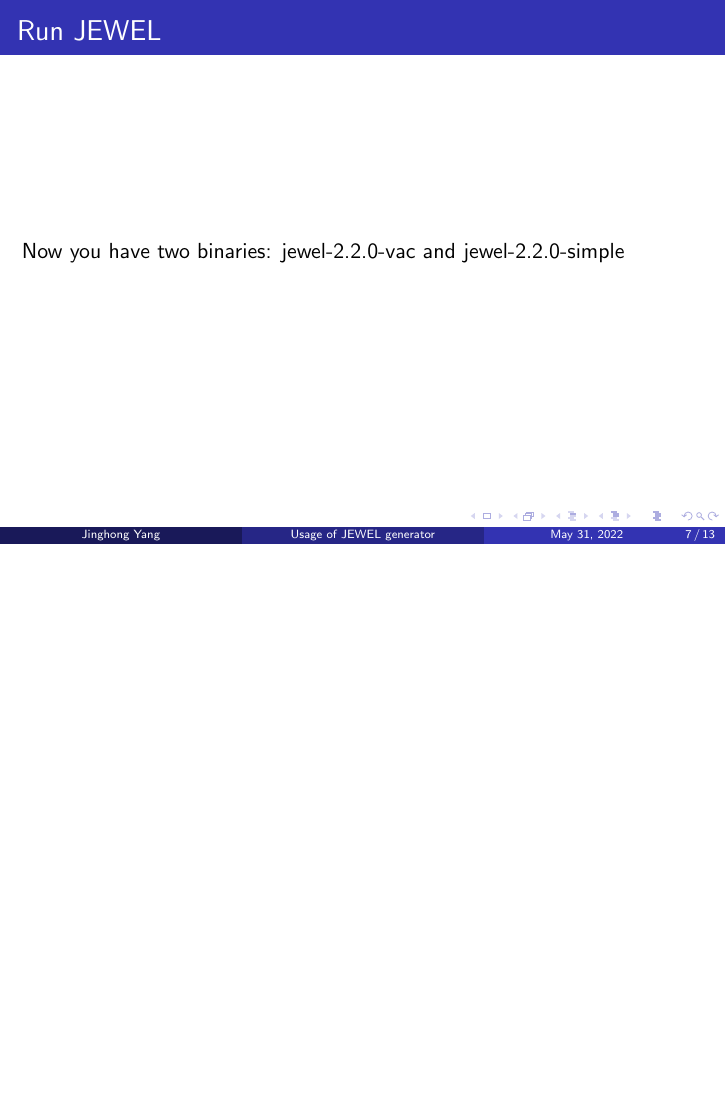
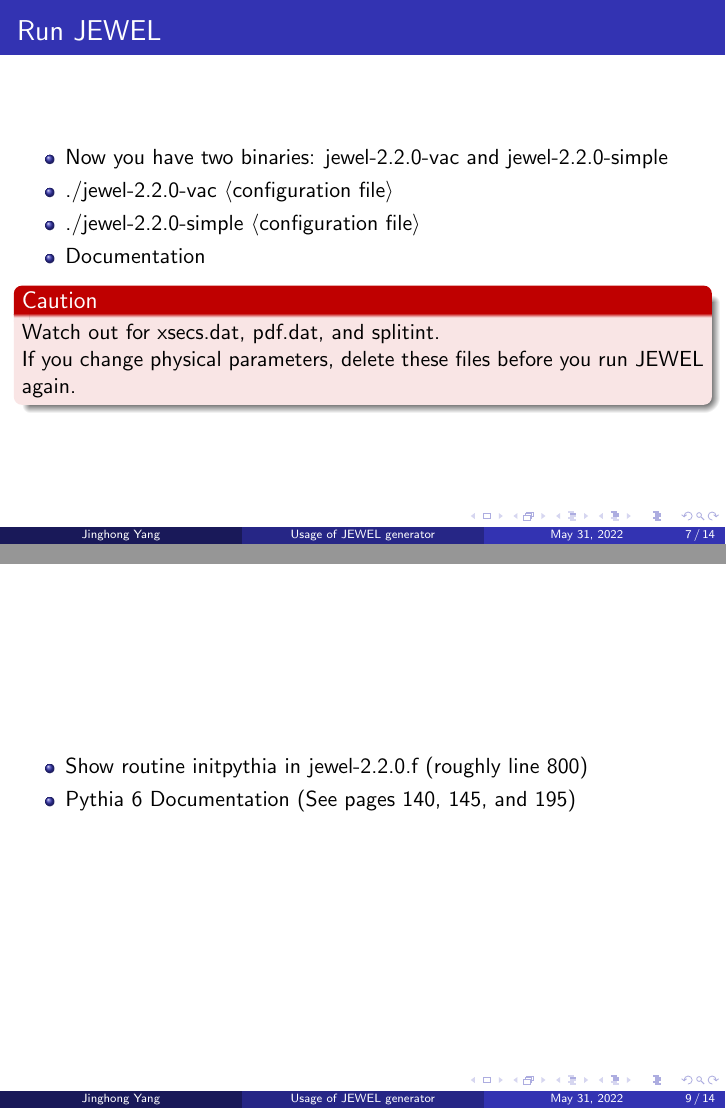
Before and after one commit to yjh-bill/jewel_usage, LaTeX slides (jewel_usage.tex): page 7 of 13 before the commit and pages 7 and 9 of 14 after it, the two joined at a grey line, the shorter picture padded with empty space. Compiled offline with pdfLaTeX.

Commit message:
some update

```diff
--- a/jewel_usage.tex
+++ b/jewel_usage.tex
@@ -78,10 +78,35 @@ Put them in (lhapdf path)\textit{/share/lhapdf/PDFsets/}
 \section{Data generation}
 \begin{frame}
 \frametitle{Run JEWEL}
-Now you have two binaries: jewel-2.2.0-vac and jewel-2.2.0-simple
+\begin{itemize}
+ \item Now you have two binaries: jewel-2.2.0-vac and jewel-2.2.0-simple
+ \item ./jewel-2.2.0-vac $\langle$configuration file$\rangle$
+ \item ./jewel-2.2.0-simple $\langle$configuration file$\rangle$
+ \item \href{https://arxiv.org/pdf/1311.0048.pdf}{Documentation}
+\end{itemize}
+
+\begin{alertblock}{Caution}
+Watch out for xsecs.dat, pdf.dat, and splitint.
+
+If you change physical parameters, delete these files before you run JEWEL again.
+\end{alertblock}
+
+
+
 \end{frame}
 
 \section{Generate gluon and quark jets}
+
+\begin{frame}
+ \begin{itemize}
+  \item Show routine initpythia in jewel-2.2.0.f (roughly line 800)
+  \item \href{https://pythia.org/download/pythia6/lutp0613man2.pdf}{Pythia 6 Documentation} (See pages 140, 145, and 195)
+ \end{itemize}
+
+%  \begin{co
+
+\end{frame}
+
 
 \section{Data processing using RIVET}
 
```
Also changed, not shown: jewel_usage.pdf.
